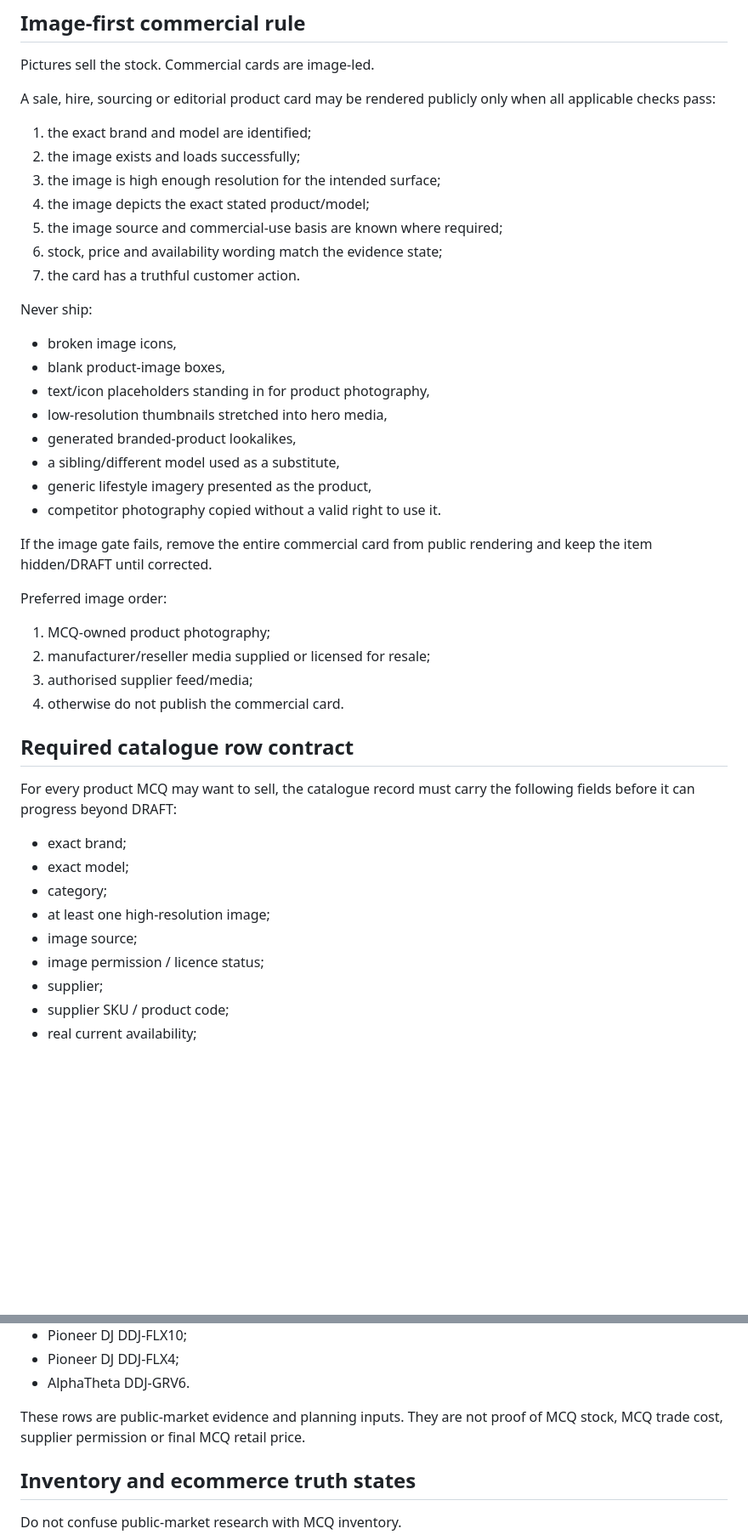
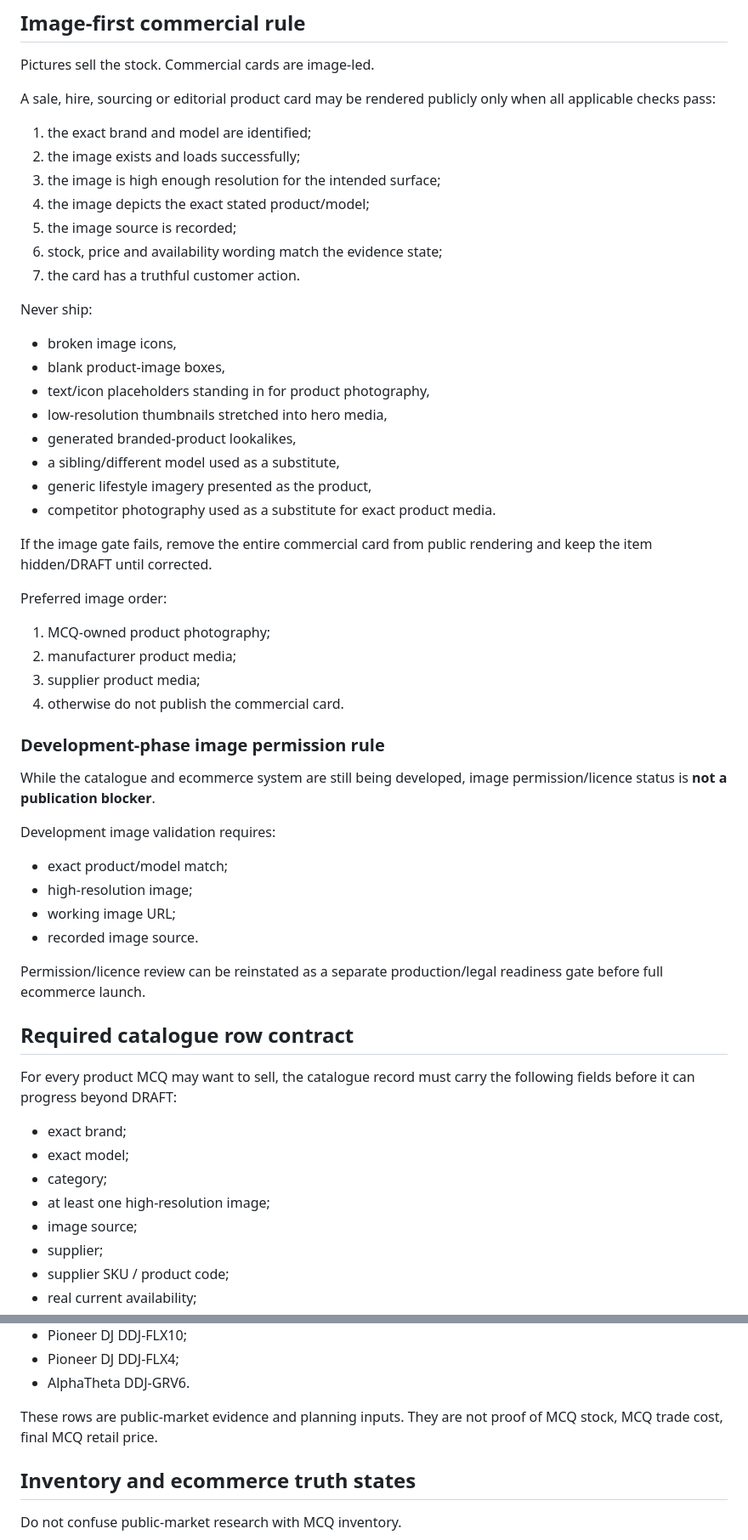
Before and after one commit to allin50-cmd/MCQ---ltd, a Markdown page: AGENTS.md, 2 parts joined by grey strips. Shown at 85% size. Drawn GitHub-style; blank space fills up the shorter version.

Commit message:
Make image permission non-blocking during development

```diff
--- a/AGENTS.md
+++ b/AGENTS.md
@@ -73,7 +73,7 @@ A sale, hire, sourcing or editorial product card may be rendered publicly only w
 2. the image exists and loads successfully;
 3. the image is high enough resolution for the intended surface;
 4. the image depicts the exact stated product/model;
-5. the image source and commercial-use basis are known where required;
+5. the image source is recorded;
 6. stock, price and availability wording match the evidence state;
 7. the card has a truthful customer action.
 
@@ -85,15 +85,27 @@ Never ship:
 - generated branded-product lookalikes,
 - a sibling/different model used as a substitute,
 - generic lifestyle imagery presented as the product,
-- competitor photography copied without a valid right to use it.
+- competitor photography used as a substitute for exact product media.
 
 If the image gate fails, remove the entire commercial card from public rendering and keep the item hidden/DRAFT until corrected.
 
 Preferred image order:
 1. MCQ-owned product photography;
-2. manufacturer/reseller media supplied or licensed for resale;
-3. authorised supplier feed/media;
+2. manufacturer product media;
+3. supplier product media;
 4. otherwise do not publish the commercial card.
+
+### Development-phase image permission rule
+
+While the catalogue and ecommerce system are still being developed, image permission/licence status is **not a publication blocker**.
+
+Development image validation requires:
+- exact product/model match;
+- high-resolution image;
+- working image URL;
+- recorded image source.
+
+Permission/licence review can be reinstated as a separate production/legal readiness gate before full ecommerce launch.
 
 
 ## Required catalogue row contract
@@ -105,7 +117,6 @@ For every product MCQ may want to sell, the catalogue record must carry the foll
 - category;
 - at least one high-resolution image;
 - image source;
-- image permission / licence status;
 - supplier;
 - supplier SKU / product code;
 - real current availability;
@@ -173,7 +183,7 @@ The 2026-09-20 market workbook contains researched public-market rows for produc
 - Pioneer DJ DDJ-FLX4;
 - AlphaTheta DDJ-GRV6.
 
-These rows are public-market evidence and planning inputs. They are not proof of MCQ stock, MCQ trade cost, supplier permission or final MCQ retail price.
+These rows are public-market evidence and planning inputs. They are not proof of MCQ stock, MCQ trade cost, final MCQ retail price.
 
 
 ## Inventory and ecommerce truth states
```
Also changed, not shown: other parts of AGENTS.md (+0 -1 lines).
